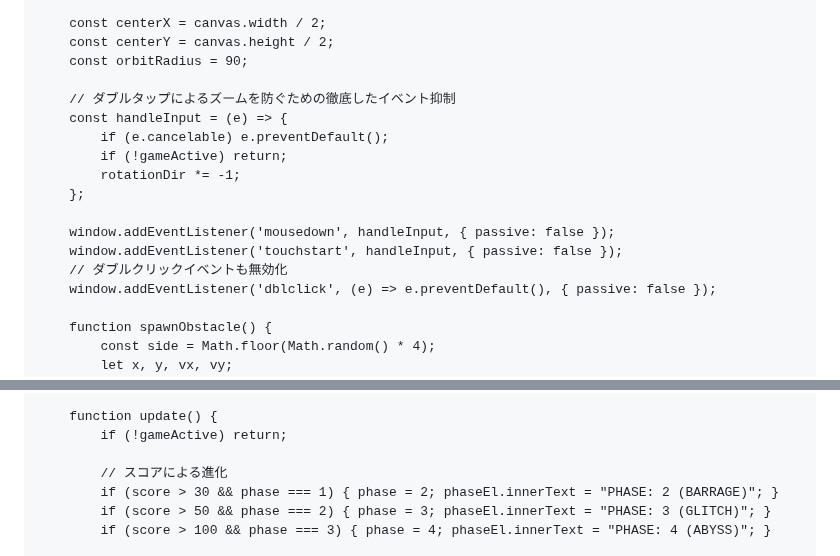
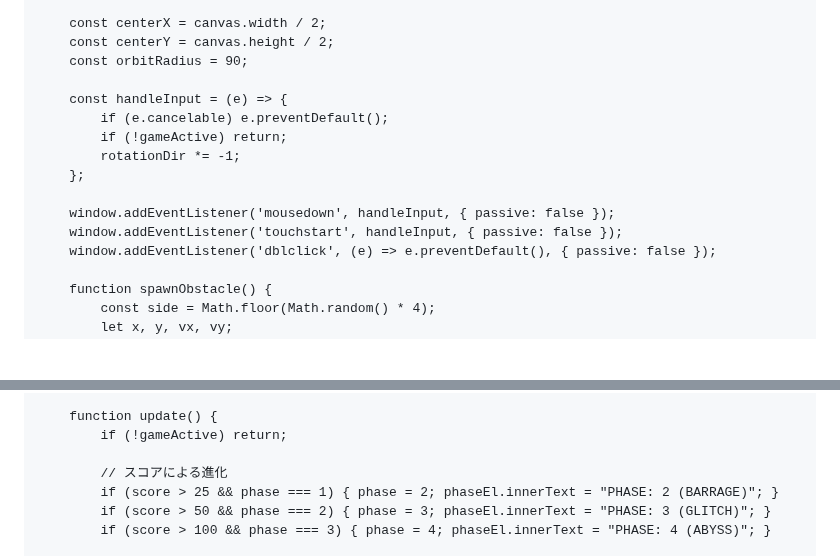
Before and after one commit to soulkin19/Game, a Markdown page: README.md, 2 parts joined by grey strips. Drawn GitHub-style; blank space fills up the shorter version.

Commit message:
Remove Japanese comments about input handling
Removed comments in Japanese regarding event suppression and double-click prevention.

```diff
--- a/README.md
+++ b/README.md
@@ -62,7 +62,6 @@
         const centerY = canvas.height / 2;
         const orbitRadius = 90;
 
-        // ダブルタップによるズームを防ぐための徹底したイベント抑制
         const handleInput = (e) => {
             if (e.cancelable) e.preventDefault();
             if (!gameActive) return;
@@ -71,7 +70,6 @@
 
         window.addEventListener('mousedown', handleInput, { passive: false });
         window.addEventListener('touchstart', handleInput, { passive: false });
-        // ダブルクリックイベントも無効化
         window.addEventListener('dblclick', (e) => e.preventDefault(), { passive: false });
 
         function spawnObstacle() {
@@ -91,7 +89,7 @@
             if (!gameActive) return;
 
             // スコアによる進化
-            if (score > 30 && phase === 1) { phase = 2; phaseEl.innerText = "PHASE: 2 (BARRAGE)"; }
+            if (score > 25 && phase === 1) { phase = 2; phaseEl.innerText = "PHASE: 2 (BARRAGE)"; }
             if (score > 50 && phase === 2) { phase = 3; phaseEl.innerText = "PHASE: 3 (GLITCH)"; }
             if (score > 100 && phase === 3) { phase = 4; phaseEl.innerText = "PHASE: 4 (ABYSS)"; }
 
```
